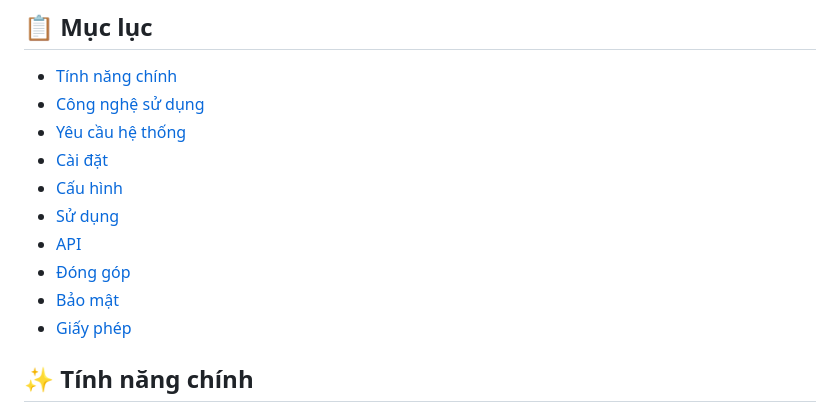
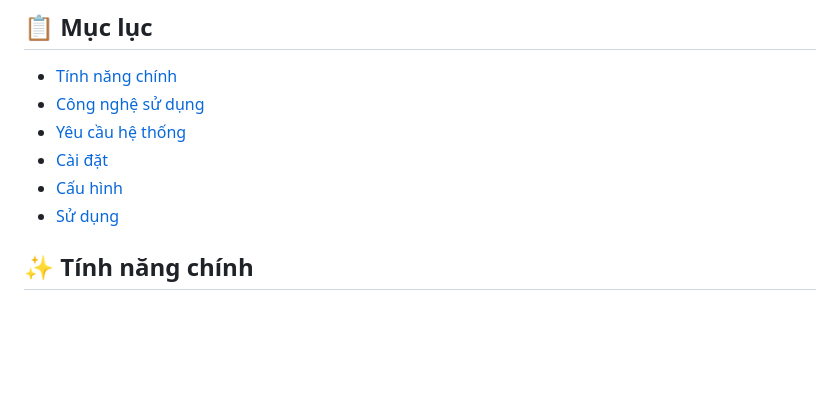
Before and after one commit to ndn2312/movie_app, a Markdown page: README.md, the part around one of its changes. GitHub-like rendering; blank space fills up the shorter version.

```diff
--- a/README.md
+++ b/README.md
@@ -20,10 +20,7 @@
 -   [Cài đặt](#-cài-đặt)
 -   [Cấu hình](#-cấu-hình)
 -   [Sử dụng](#-sử-dụng)
--   [API](#-api)
--   [Đóng góp](#-đóng-góp)
--   [Bảo mật](#-bảo-mật)
--   [Giấy phép](#-giấy-phép)
+
 
 ## ✨ Tính năng chính
 
```
Also changed, not shown: other parts of README.md (+0 -47 lines).
